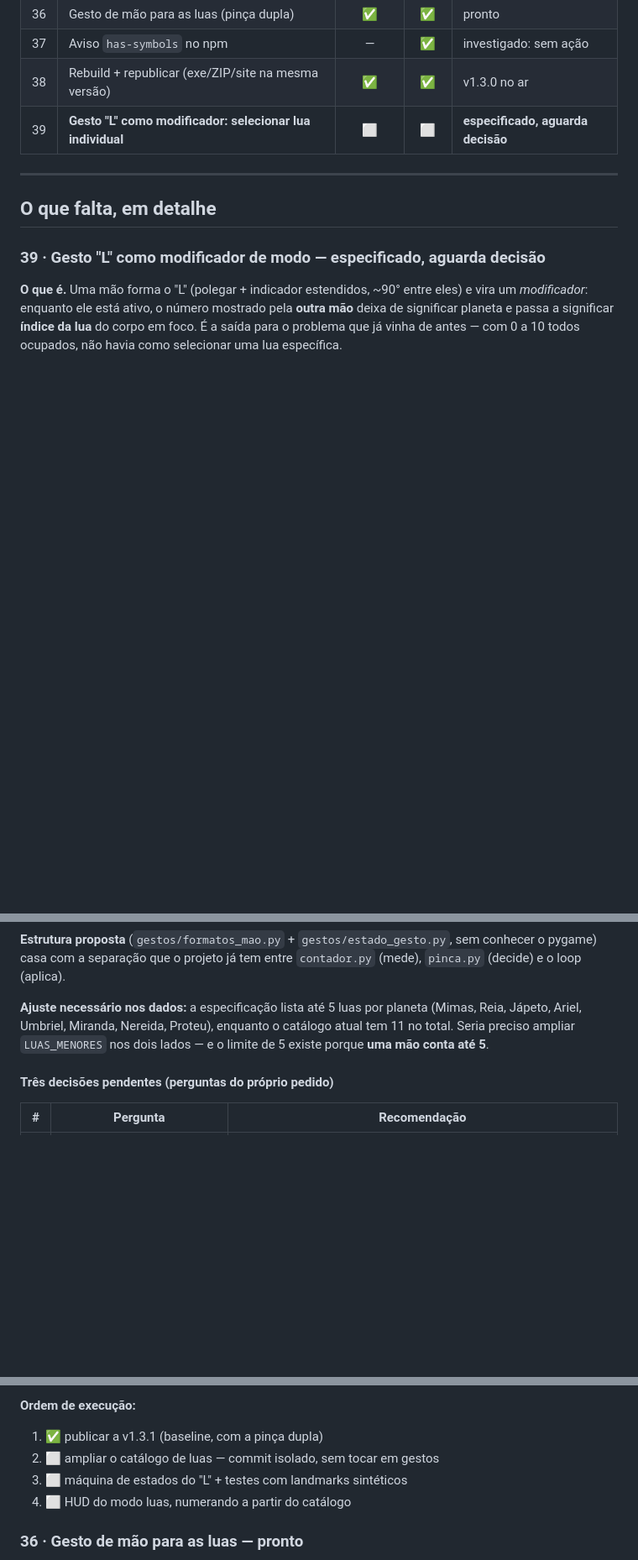
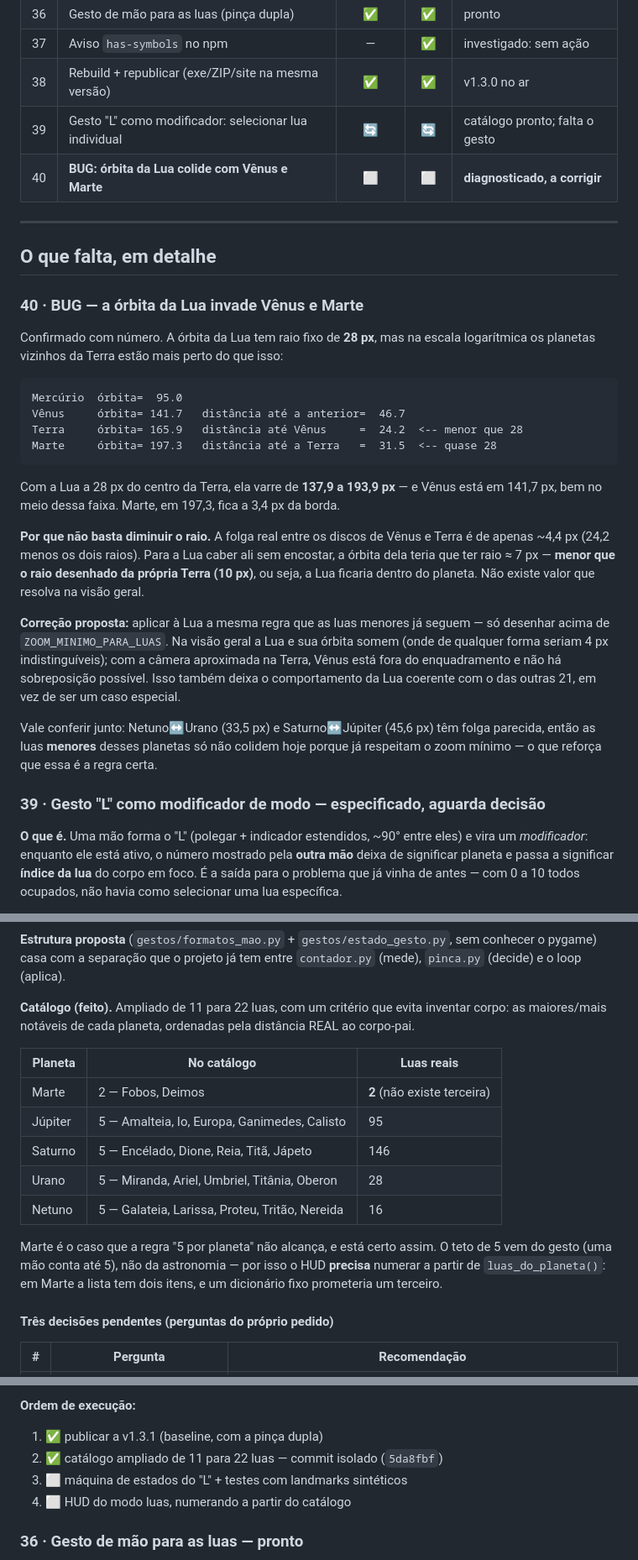
Before and after one commit to Nansinyx26/interact-solar-system, a Markdown page: IMPLEMENTACOES.md, 3 parts joined by grey strips. Shown at 84% size. Rendered like a GitHub page; blank space fills up the shorter version.

Commit message:
Registra o bug da orbita da Lua colidindo com Venus e Marte
Diagnostico com numero: a orbita da Lua tem raio 28px, mas Venus esta a
24,2px da Terra e Marte a 31,5px. A Lua varre de 137,9 a 193,9px e Venus
fica em 141,7 — no meio da faixa.

Diminuir o raio nao resolve: a folga entre os discos de Venus e Terra e de
~4,4px, entao a orbita precisaria de raio ~7px, menor que o raio desenhado
da propria Terra (10px). A Lua ficaria dentro do planeta.

Correcao proposta: aplicar a Lua a mesma regra das outras 21 luas — so
desenhar acima do zoom minimo. Na visao geral ela some (seriam 4px
indistinguiveis); com a camera na Terra, Venus esta fora do enquadramento.

Co-Authored-By: Claude Opus 5 <noreply@anthropic.com>

````diff
--- a/IMPLEMENTACOES.md
+++ b/IMPLEMENTACOES.md
@@ -50,11 +50,46 @@ Legenda: ✅ pronto e verificado · 🔄 em andamento · ⬜ não começado
 | 36 | Gesto de mão para as luas (pinça dupla) | ✅ | ✅ | pronto |
 | 37 | Aviso `has-symbols` no npm | — | ✅ | investigado: sem ação |
 | 38 | Rebuild + republicar (exe/ZIP/site na mesma versão) | ✅ | ✅ | v1.3.0 no ar |
-| 39 | **Gesto "L" como modificador: selecionar lua individual** | ⬜ | ⬜ | **especificado, aguarda decisão** |
+| 39 | Gesto "L" como modificador: selecionar lua individual | 🔄 | 🔄 | catálogo pronto; falta o gesto |
+| 40 | **BUG: órbita da Lua colide com Vênus e Marte** | ⬜ | ⬜ | **diagnosticado, a corrigir** |
 
 ---
 
 ## O que falta, em detalhe
+
+### 40 · BUG — a órbita da Lua invade Vênus e Marte
+
+Confirmado com número. A órbita da Lua tem raio fixo de **28 px**, mas na escala
+logarítmica os planetas vizinhos da Terra estão mais perto do que isso:
+
+```
+Mercúrio  órbita=  95.0
+Vênus     órbita= 141.7   distância até a anterior=  46.7
+Terra     órbita= 165.9   distância até Vênus     =  24.2  <-- menor que 28
+Marte     órbita= 197.3   distância até a Terra   =  31.5  <-- quase 28
+```
+
+Com a Lua a 28 px do centro da Terra, ela varre de **137,9 a 193,9 px** — e
+Vênus está em 141,7 px, bem no meio dessa faixa. Marte, em 197,3, fica a 3,4 px
+da borda.
+
+**Por que não basta diminuir o raio.** A folga real entre os discos de Vênus e
+Terra é de apenas ~4,4 px (24,2 menos os dois raios). Para a Lua caber ali sem
+encostar, a órbita dela teria que ter raio ≈ 7 px — **menor que o raio desenhado
+da própria Terra (10 px)**, ou seja, a Lua ficaria dentro do planeta. Não existe
+valor que resolva na visão geral.
+
+**Correção proposta:** aplicar à Lua a mesma regra que as luas menores já
+seguem — só desenhar acima de `ZOOM_MINIMO_PARA_LUAS`. Na visão geral a Lua e
+sua órbita somem (onde de qualquer forma seriam 4 px indistinguíveis); com a
+câmera aproximada na Terra, Vênus está fora do enquadramento e não há
+sobreposição possível. Isso também deixa o comportamento da Lua coerente com o
+das outras 21, em vez de ser um caso especial.
+
+Vale conferir junto: Netuno↔Urano (33,5 px) e Saturno↔Júpiter (45,6 px) têm
+folga parecida, então as luas **menores** desses planetas só não colidem hoje
+porque já respeitam o zoom mínimo — o que reforça que essa é a regra certa.
+
 
 ### 39 · Gesto "L" como modificador de modo — especificado, aguarda decisão
 
@@ -82,10 +117,22 @@ acrescenta a **seleção individual**, que nenhum dos dois faz.
 sem conhecer o pygame) casa com a separação que o projeto já tem entre
 `contador.py` (mede), `pinca.py` (decide) e o loop (aplica).
 
-**Ajuste necessário nos dados:** a especificação lista até 5 luas por planeta
-(Mimas, Reia, Jápeto, Ariel, Umbriel, Miranda, Nereida, Proteu), enquanto o
-catálogo atual tem 11 no total. Seria preciso ampliar `LUAS_MENORES` nos dois
-lados — e o limite de 5 existe porque **uma mão conta até 5**.
+**Catálogo (feito).** Ampliado de 11 para 22 luas, com um critério que evita
+inventar corpo: as maiores/mais notáveis de cada planeta, ordenadas pela
+distância REAL ao corpo-pai.
+
+| Planeta | No catálogo | Luas reais |
+|---|---|---|
+| Marte | 2 — Fobos, Deimos | **2** (não existe terceira) |
+| Júpiter | 5 — Amalteia, Io, Europa, Ganimedes, Calisto | 95 |
+| Saturno | 5 — Encélado, Dione, Reia, Titã, Jápeto | 146 |
+| Urano | 5 — Miranda, Ariel, Umbriel, Titânia, Oberon | 28 |
+| Netuno | 5 — Galateia, Larissa, Proteu, Tritão, Nereida | 16 |
+
+Marte é o caso que a regra "5 por planeta" não alcança, e está certo assim. O
+teto de 5 vem do gesto (uma mão conta até 5), não da astronomia — por isso o
+HUD **precisa** numerar a partir de `luas_do_planeta()`: em Marte a lista tem
+dois itens, e um dicionário fixo prometeria um terceiro.
 
 #### Três decisões pendentes (perguntas do próprio pedido)
 
@@ -122,7 +169,7 @@ que o renderizador não desenha. A numeração precisa sair de
 **Ordem de execução:**
 
 1. ✅ publicar a v1.3.1 (baseline, com a pinça dupla)
-2. ⬜ ampliar o catálogo de luas — commit isolado, sem tocar em gestos
+2. ✅ catálogo ampliado de 11 para 22 luas — commit isolado (`5da8fbf`)
 3. ⬜ máquina de estados do "L" + testes com landmarks sintéticos
 4. ⬜ HUD do modo luas, numerando a partir do catálogo
 
````
